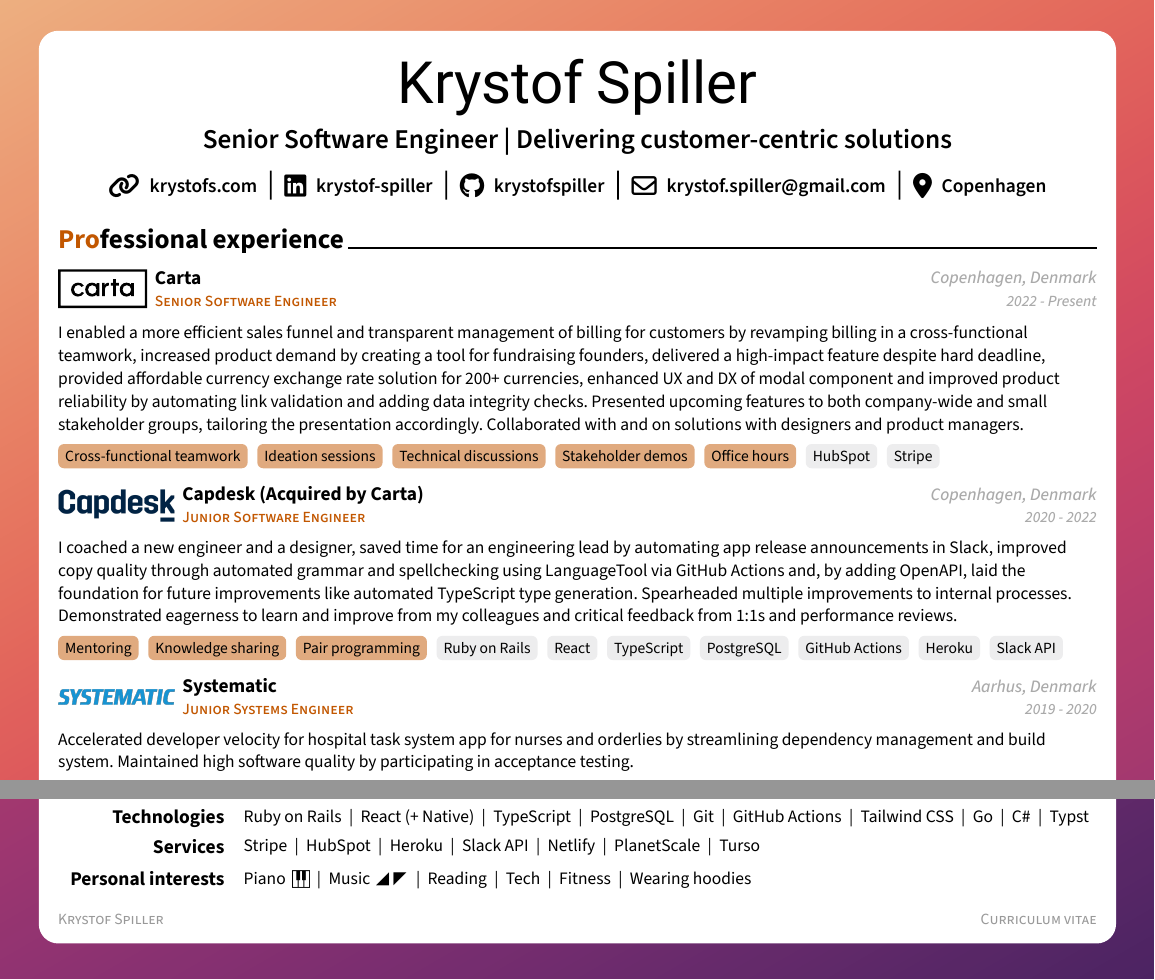
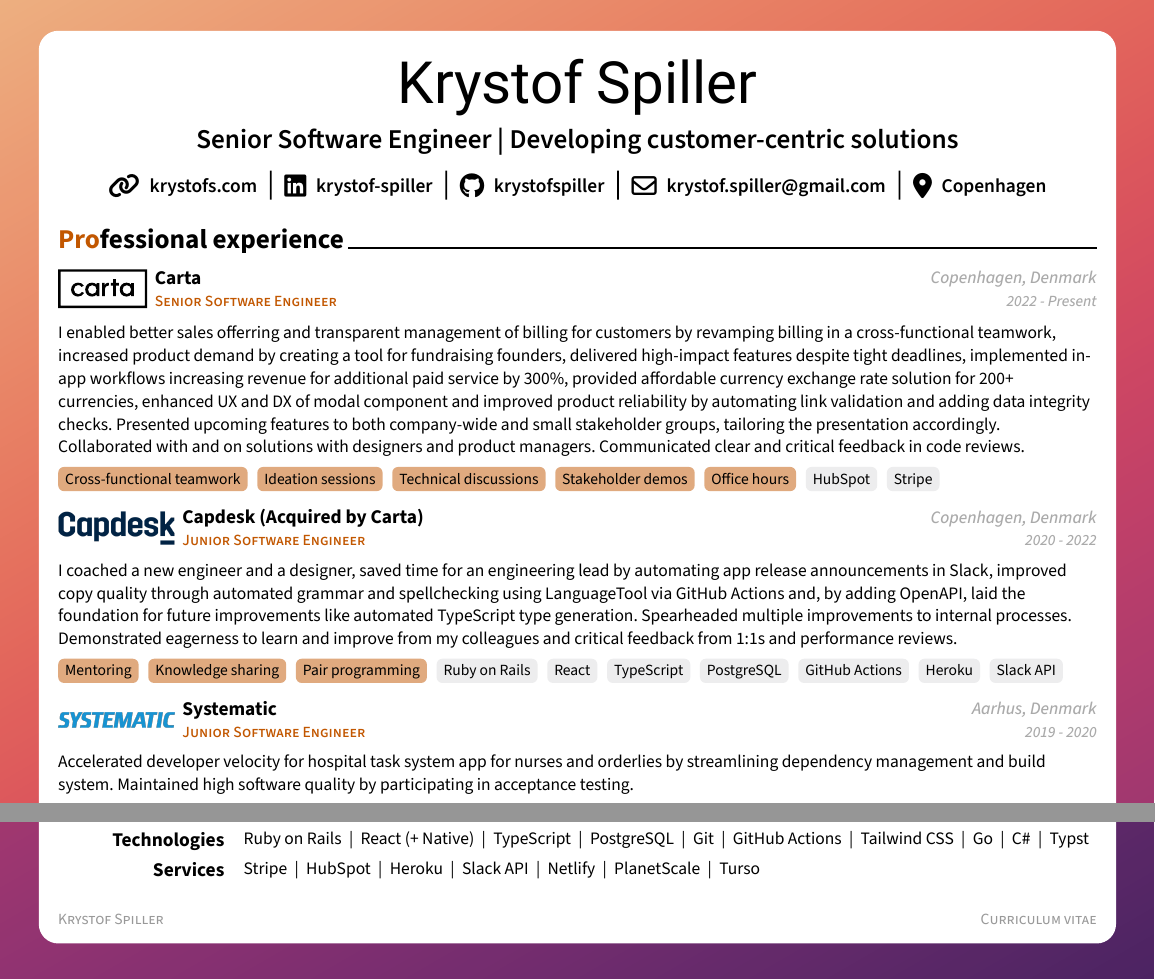
Before and after one commit to Laegas/cv, a Typst document (cv.typ, which reads metadata.toml): two parts of the page, joined at a grey line, cut so that both start at the same text. The pictures show the PDF file cv.pdf that the author committed with the source.

Commit message:
remove personal interests, change location

```diff
--- a/cv.typ
+++ b/cv.typ
@@ -277,7 +283,7 @@
   logo: image("img/carta.svg"),
   date: [2022 - Present],
   location: [Copenhagen, Denmark],
-  description: "I enabled a more efficient sales funnel and transparent management of billing for customers by revamping billing in a cross-functional teamwork, increased product demand by creating a tool for fundraising founders, delivered a high-impact feature despite hard deadline, provided affordable currency exchange rate solution for 200+ currencies, enhanced UX and DX of modal component and improved product reliability by automating link validation and adding data integrity checks. Presented upcoming features to both company-wide and small stakeholder groups, tailoring the presentation accordingly. Collaborated with and on solutions with designers and product managers.",
+  description: "I enabled better sales offerring and transparent management of billing for customers by revamping billing in a cross-functional teamwork, increased product demand by creating a tool for fundraising founders, delivered high-impact features despite tight deadlines, implemented in-app workflows increasing revenue for additional paid service by 300%, provided affordable currency exchange rate solution for 200+ currencies, enhanced UX and DX of modal component and improved product reliability by automating link validation and adding data integrity checks. Presented upcoming features to both company-wide and small stakeholder groups, tailoring the presentation accordingly. Collaborated with and on solutions with designers and product managers. Communicated clear and critical feedback in code reviews.",
   interpersonalTags: ("Cross-functional teamwork", "Ideation sessions", "Technical discussions", "Stakeholder demos", "Office hours"),
   techTags: ("HubSpot", "Stripe"),
 )
@@ -376,8 +382,3 @@
   type: [Services],
   info: [Stripe #hBar() HubSpot #hBar() Heroku #hBar() Slack API #hBar() Netlify #hBar() PlanetScale #hBar() Turso],
 )
-
-#cvSkill(
-  type: [Personal interests],
-  info: [Piano #h(1.5pt) #box(baseline: 17%, image(height: 9pt, "img/piano.png")) #hBar() Music ◢◤ #hBar() Reading #hBar() Tech #hBar() Fitness #hBar() Wearing hoodies],
-)
--- a/metadata.toml
+++ b/metadata.toml
@@ -17,6 +17,6 @@
         header_font = "Roboto"
 
 [lang]
-    header_quote = "Senior Software Engineer | Delivering customer-centric solutions"
+    header_quote = "Senior Software Engineer | Developing customer-centric solutions"
     cv_footer = "Curriculum vitae"
     letter_footer = "Cover letter"
```
Also changed, not shown: cv.pdf, cv.typ (6 more changed lines).
